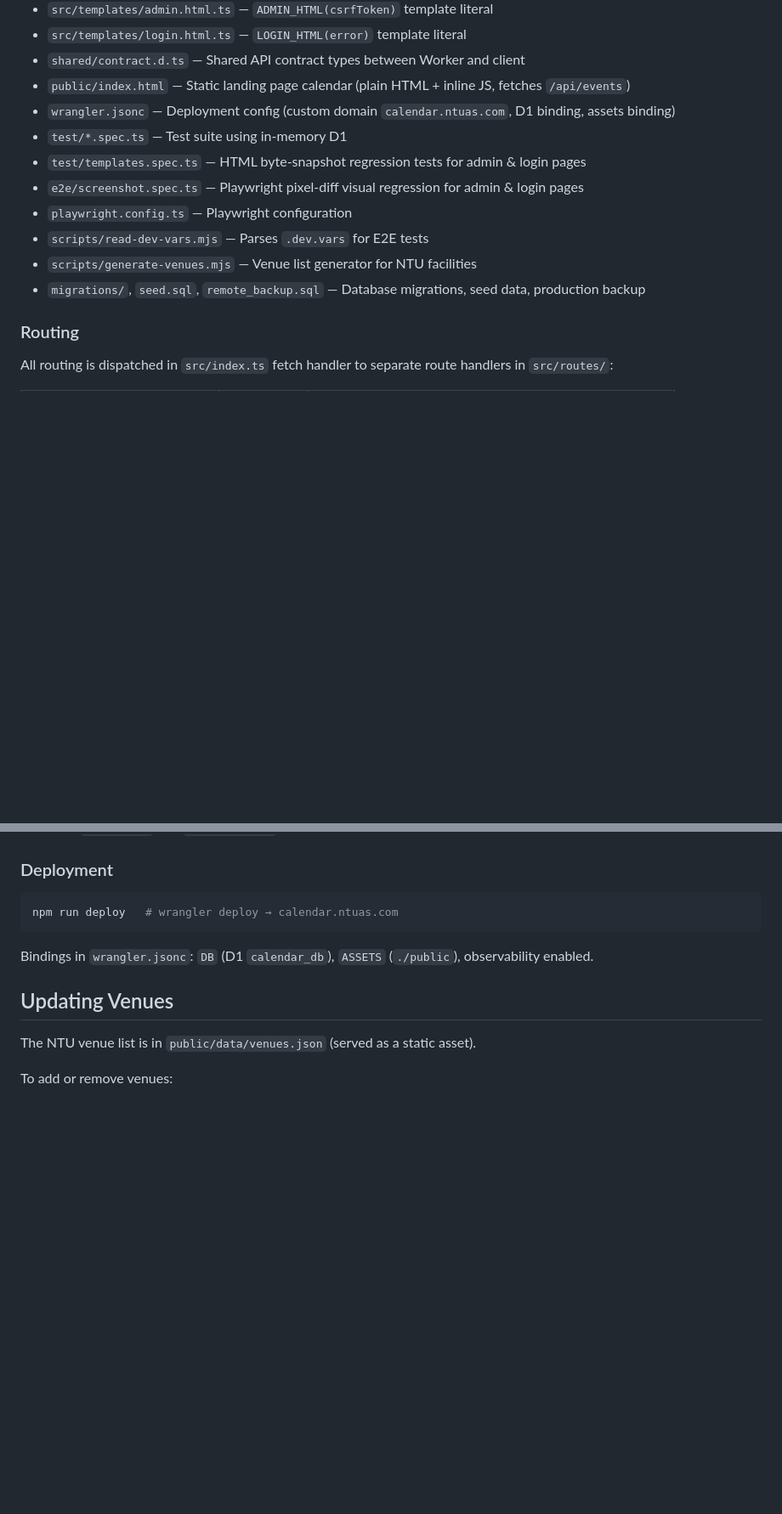
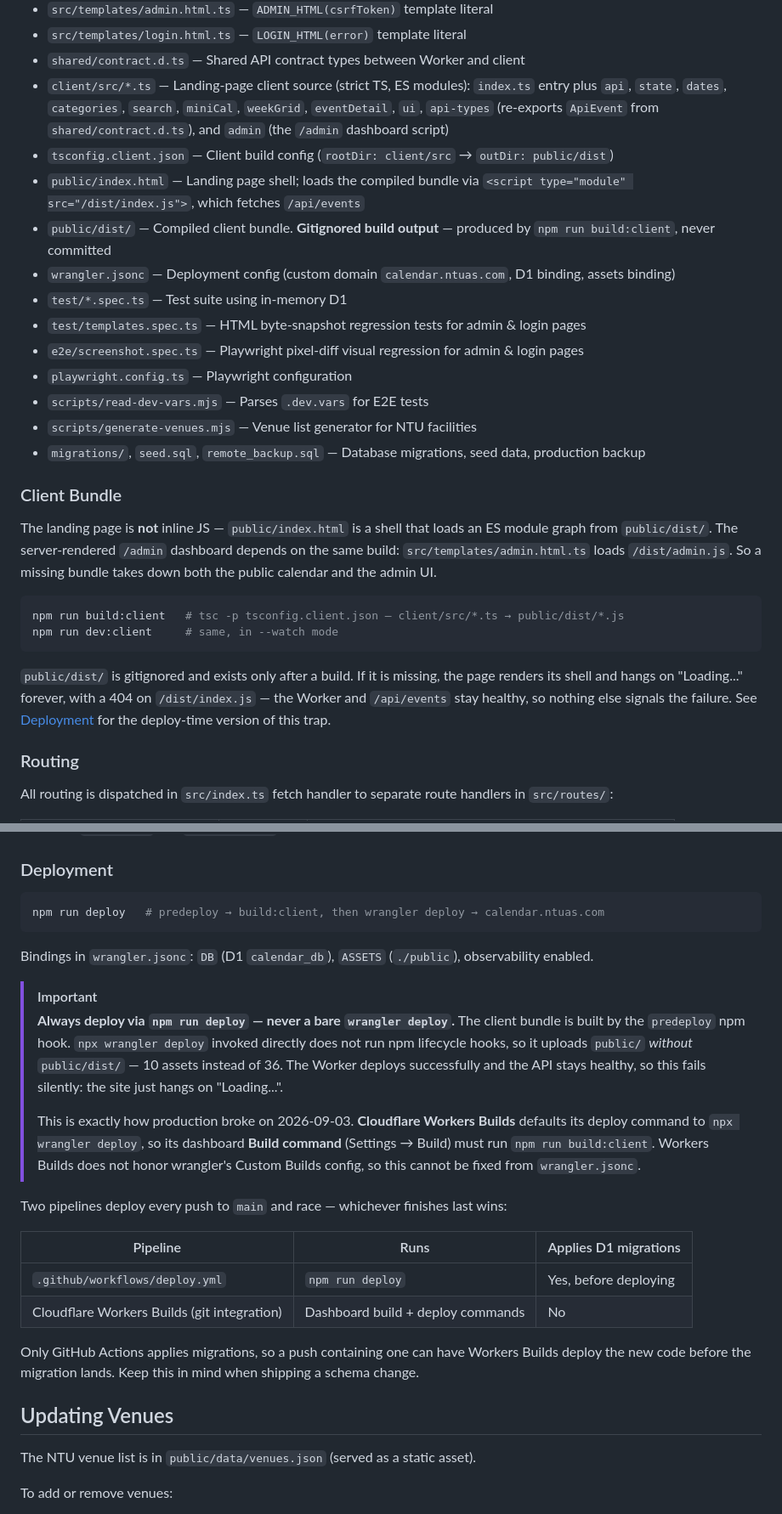
Before and after one commit to ntu-astro/ntuas-calendar, a Markdown page: CLAUDE.md, 2 parts joined by grey strips. Shown at 85% size. Rendered like a GitHub page; blank space fills up the shorter version.

Commit message:
docs: document the client bundle build and deploy traps
public/index.html is a shell loading an ES module graph from public/dist/,
which is gitignored build output. Missing bundle takes down both the public
calendar and the admin UI. Record the build:client requirement, the
never-bare-wrangler-deploy trap, and the two-pipeline race.

````diff
--- a/CLAUDE.md
+++ b/CLAUDE.md
@@ -88,7 +89,12 @@ Verify the new screenshots look correct before committing them.
 - `src/templates/admin.html.ts` — `ADMIN_HTML(csrfToken)` template literal
 - `src/templates/login.html.ts` — `LOGIN_HTML(error)` template literal
 - `shared/contract.d.ts` — Shared API contract types between Worker and client
-- `public/index.html` — Static landing page calendar (plain HTML + inline JS, fetches `/api/events`)
+- `client/src/*.ts` — Landing-page client source (strict TS, ES modules): `index.ts` entry plus `api`, `state`, `dates`,
+  `categories`, `search`, `miniCal`, `weekGrid`, `eventDetail`, `ui`, `api-types` (re-exports `ApiEvent` from
+  `shared/contract.d.ts`), and `admin` (the `/admin` dashboard script)
+- `tsconfig.client.json` — Client build config (`rootDir: client/src` → `outDir: public/dist`)
+- `public/index.html` — Landing page shell; loads the compiled bundle via `<script type="module" src="/dist/index.js">`, which fetches `/api/events`
+- `public/dist/` — Compiled client bundle. **Gitignored build output** — produced by `npm run build:client`, never committed
 - `wrangler.jsonc` — Deployment config (custom domain `calendar.ntuas.com`, D1 binding, assets binding)
 - `test/*.spec.ts` — Test suite using in-memory D1
 - `test/templates.spec.ts` — HTML byte-snapshot regression tests for admin & login pages
@@ -97,6 +103,21 @@ Verify the new screenshots look correct before committing them.
 - `scripts/read-dev-vars.mjs` — Parses `.dev.vars` for E2E tests
 - `scripts/generate-venues.mjs` — Venue list generator for NTU facilities
 - `migrations/`, `seed.sql`, `remote_backup.sql` — Database migrations, seed data, production backup
+
+### Client Bundle
+
+The landing page is **not** inline JS — `public/index.html` is a shell that loads an ES module graph from `public/dist/`.
+The server-rendered `/admin` dashboard depends on the same build: `src/templates/admin.html.ts` loads `/dist/admin.js`.
+So a missing bundle takes down both the public calendar and the admin UI.
+
+```bash
+npm run build:client   # tsc -p tsconfig.client.json — client/src/*.ts → public/dist/*.js
+npm run dev:client     # same, in --watch mode
+```
+
+`public/dist/` is gitignored and exists only after a build. If it is missing, the page renders its shell and hangs
+on "Loading..." forever, with a 404 on `/dist/index.js` — the Worker and `/api/events` stay healthy, so nothing else
+signals the failure. See [Deployment](#deployment) for the deploy-time version of this trap.
 
 ### Routing
 
@@ -150,10 +171,30 @@ Indexes: `(calendar_id, dtstart)`, `(dtstart DESC)` on events; `(ip, attempted_a
 ### Deployment
 
 ```bash
-npm run deploy   # wrangler deploy → calendar.ntuas.com
+npm run deploy   # predeploy → build:client, then wrangler deploy → calendar.ntuas.com
 ```
 
 Bindings in `wrangler.jsonc`: `DB` (D1 `calendar_db`), `ASSETS` (`./public`), observability enabled.
+
+> [!IMPORTANT]
+> **Always deploy via `npm run deploy` — never a bare `wrangler deploy`.**
+> The client bundle is built by the `predeploy` npm hook. `npx wrangler deploy` invoked directly does not run npm
+> lifecycle hooks, so it uploads `public/` *without* `public/dist/` — 10 assets instead of 36. The Worker deploys
+> successfully and the API stays healthy, so this fails silently: the site just hangs on "Loading...".
+>
+> This is exactly how production broke on 2026-09-03. **Cloudflare Workers Builds** defaults its deploy command to
+> `npx wrangler deploy`, so its dashboard **Build command** (Settings → Build) must run `npm run build:client`.
+> Workers Builds does not honor wrangler's Custom Builds config, so this cannot be fixed from `wrangler.jsonc`.
+
+Two pipelines deploy every push to `main` and race — whichever finishes last wins:
+
+| Pipeline                                    | Runs                                  | Applies D1 migrations |
+| ------------------------------------------- | ------------------------------------- | --------------------- |
+| `.github/workflows/deploy.yml`              | `npm run deploy`                      | Yes, before deploying |
+| Cloudflare Workers Builds (git integration) | Dashboard build + deploy commands     | No                    |
+
+Only GitHub Actions applies migrations, so a push containing one can have Workers Builds deploy the new code before
+the migration lands. Keep this in mind when shipping a schema change.
 
 ## Updating Venues
 
````
Also changed, not shown: other parts of CLAUDE.md (+2 -1 lines).
